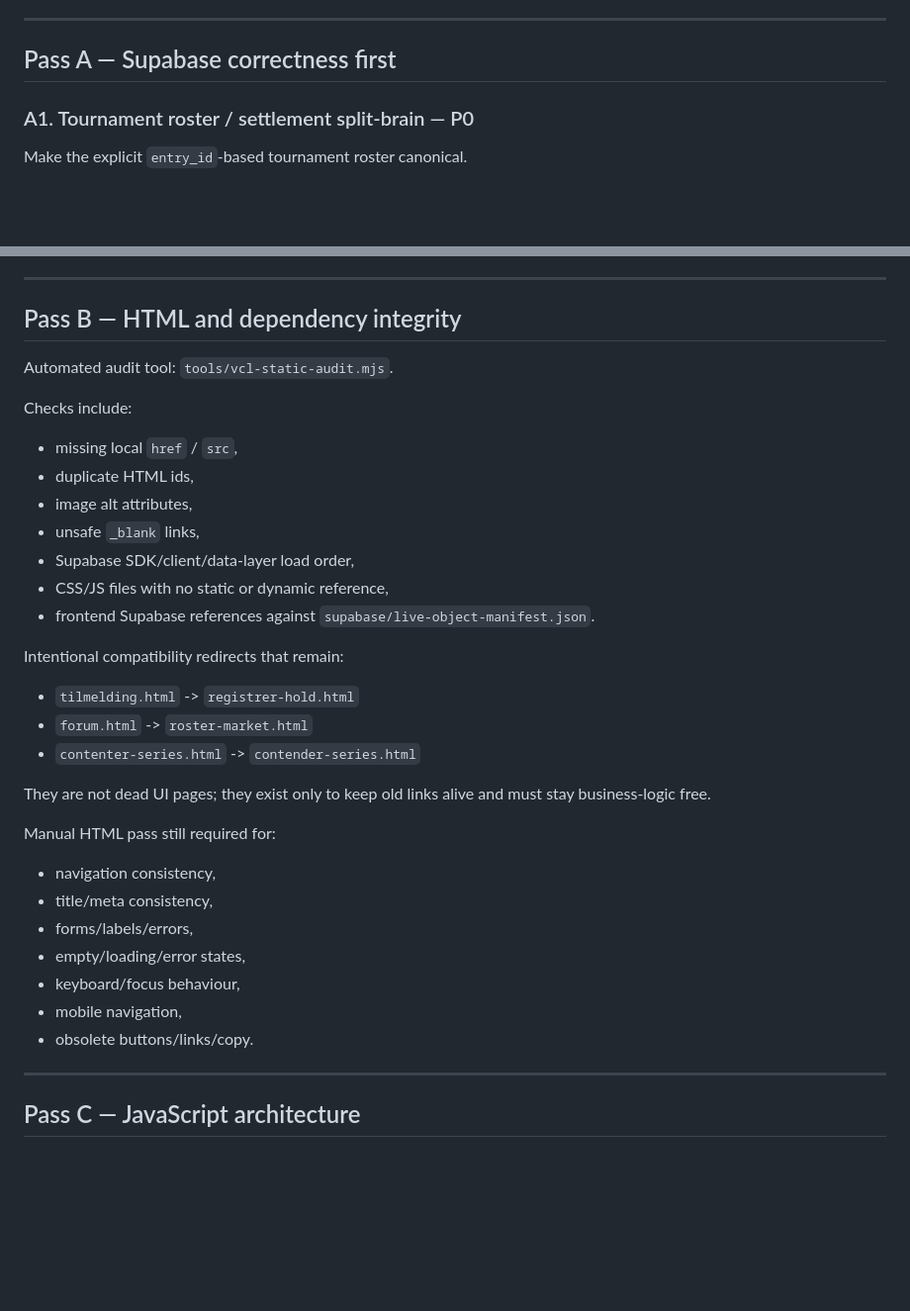
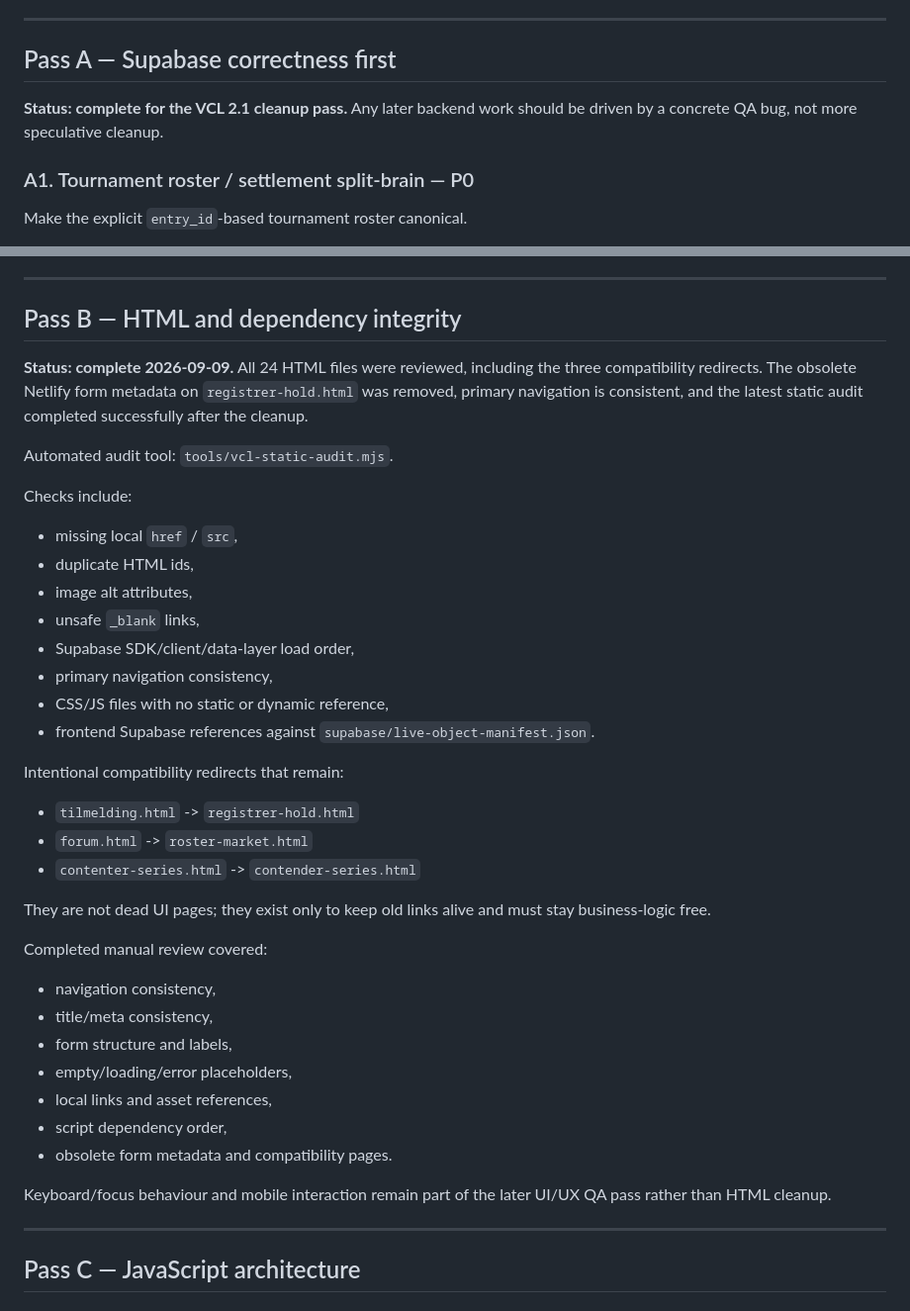
Before and after one commit to AmodioR/VCL, a Markdown page: docs/VCL_2_1_STABILIZATION_PLAN.md, 2 parts joined by grey strips. Shown at 99% size. Drawn GitHub-style; blank space fills up the shorter version.

Commit message:
Mark backend and HTML cleanup passes complete

```diff
--- a/docs/VCL_2_1_STABILIZATION_PLAN.md
+++ b/docs/VCL_2_1_STABILIZATION_PLAN.md
@@ -56,6 +56,8 @@ No missing Supabase table/view/RPC/bucket name was found by the manifest cross-c
 
 ## Pass A — Supabase correctness first
 
+**Status: complete for the VCL 2.1 cleanup pass.** Any later backend work should be driven by a concrete QA bug, not more speculative cleanup.
+
 ### A1. Tournament roster / settlement split-brain — P0
 
 Make the explicit `entry_id`-based tournament roster canonical.
@@ -106,6 +108,8 @@ Never delete a compatibility object until frontend + RPC + trigger + view depend
 
 ## Pass B — HTML and dependency integrity
 
+**Status: complete 2026-09-09.** All 24 HTML files were reviewed, including the three compatibility redirects. The obsolete Netlify form metadata on `registrer-hold.html` was removed, primary navigation is consistent, and the latest static audit completed successfully after the cleanup.
+
 Automated audit tool: `tools/vcl-static-audit.mjs`.
 
 Checks include:
@@ -115,6 +119,7 @@ Checks include:
 - image alt attributes,
 - unsafe `_blank` links,
 - Supabase SDK/client/data-layer load order,
+- primary navigation consistency,
 - CSS/JS files with no static or dynamic reference,
 - frontend Supabase references against `supabase/live-object-manifest.json`.
 
@@ -126,15 +131,17 @@ Intentional compatibility redirects that remain:
 
 They are not dead UI pages; they exist only to keep old links alive and must stay business-logic free.
 
-Manual HTML pass still required for:
+Completed manual review covered:
 
 - navigation consistency,
 - title/meta consistency,
-- forms/labels/errors,
-- empty/loading/error states,
-- keyboard/focus behaviour,
-- mobile navigation,
-- obsolete buttons/links/copy.
+- form structure and labels,
+- empty/loading/error placeholders,
+- local links and asset references,
+- script dependency order,
+- obsolete form metadata and compatibility pages.
+
+Keyboard/focus behaviour and mobile interaction remain part of the later UI/UX QA pass rather than HTML cleanup.
 
 ---
 
```
